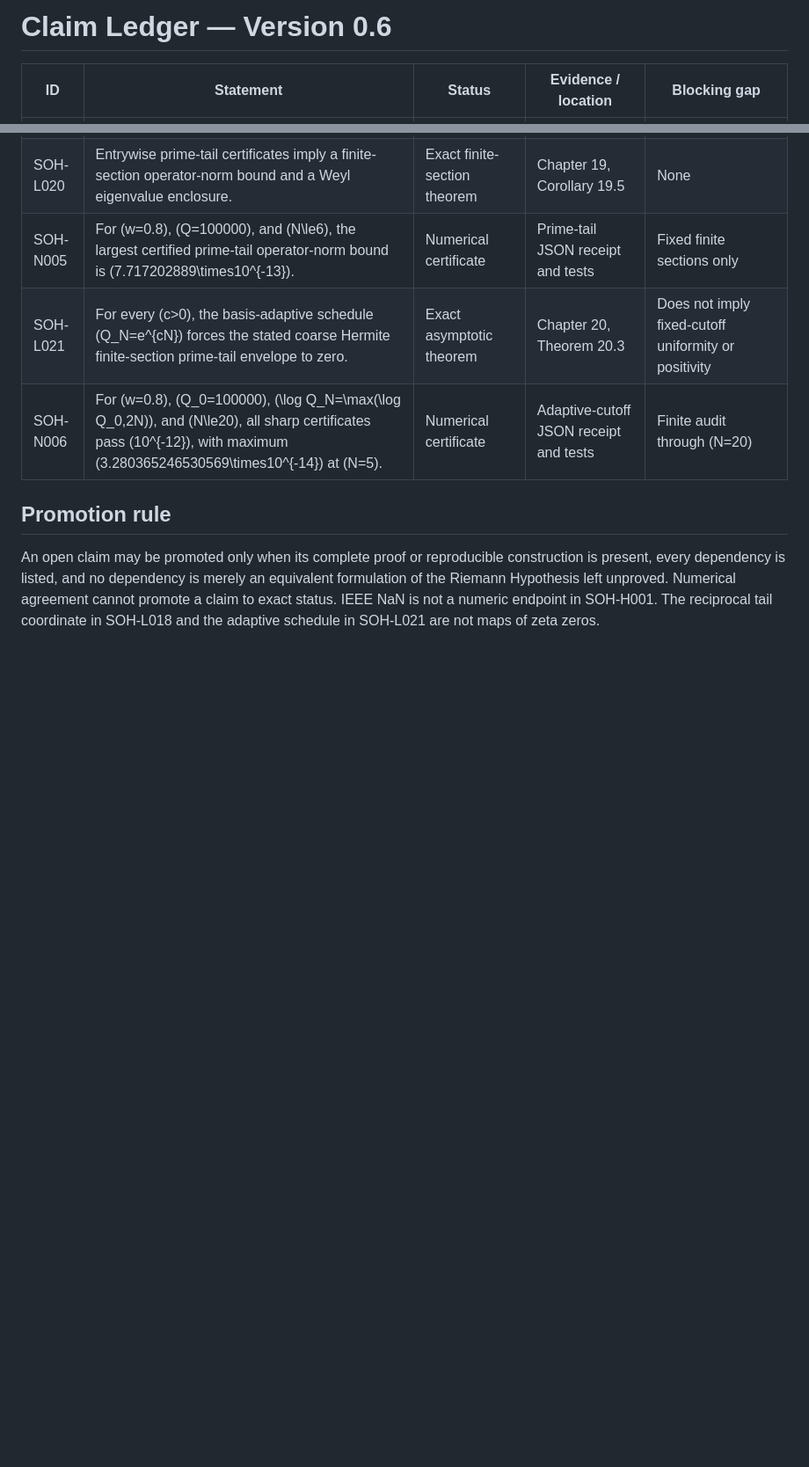
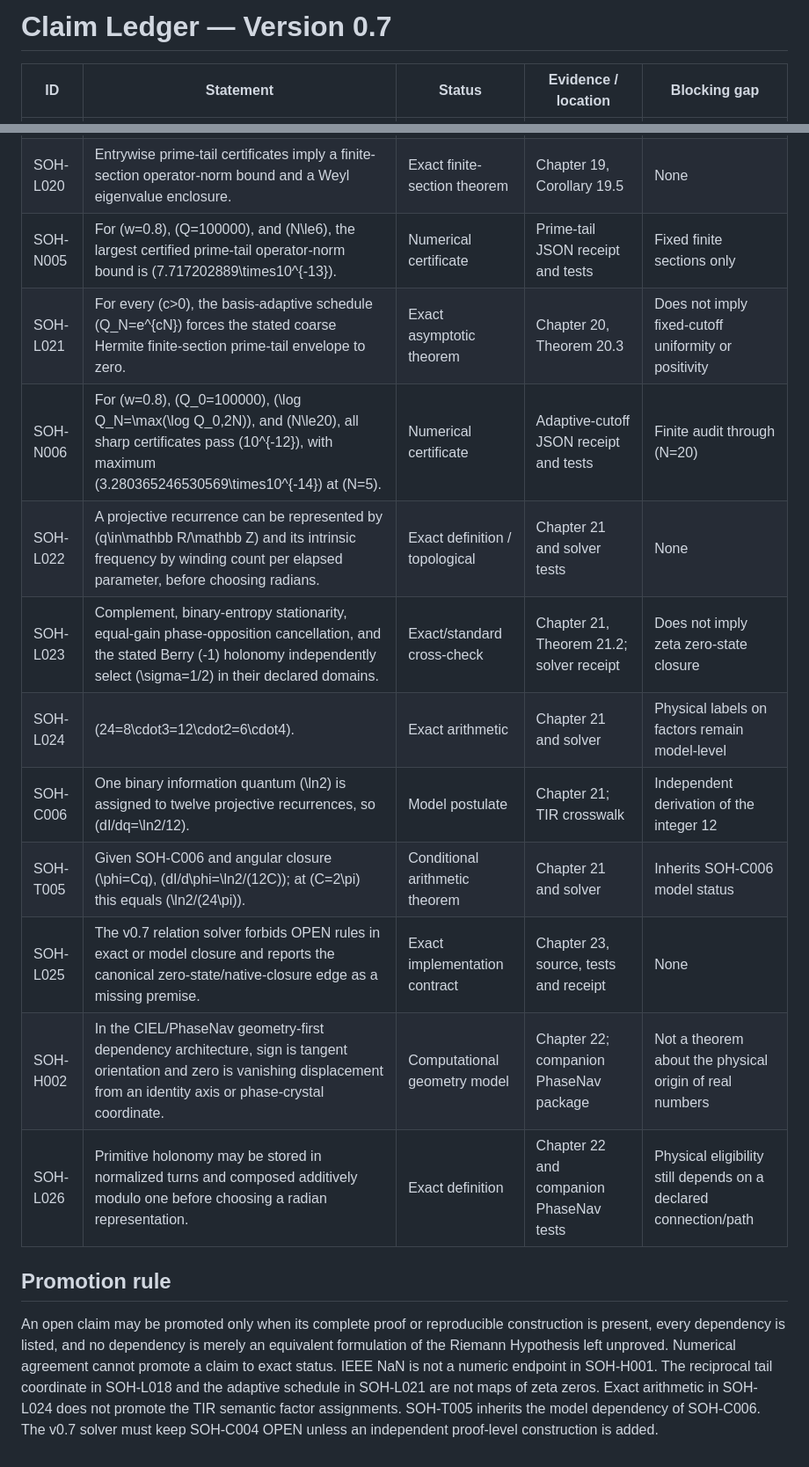
Before and after one commit to AdrianLipa90/secret-of-a-half, a Markdown page: claims/CLAIM_LEDGER.md, 2 parts joined by grey strips. Shown at 88% size. Drawn GitHub-style; blank space fills up the shorter version.

Commit message:
docs: append v0.7 identity, holonomy, and solver claims

```diff
--- a/claims/CLAIM_LEDGER.md
+++ b/claims/CLAIM_LEDGER.md
@@ -1,4 +1,4 @@
-# Claim Ledger — Version 0.6
+# Claim Ledger — Version 0.7
 
 | ID | Statement | Status | Evidence / location | Blocking gap |
 |---|---|---|---|---|
@@ -39,7 +39,15 @@
 | SOH-N005 | For \(w=0.8\), \(Q=100000\), and \(N\le6\), the largest certified prime-tail operator-norm bound is \(7.717202889\times10^{-13}\). | Numerical certificate | Prime-tail JSON receipt and tests | Fixed finite sections only |
 | SOH-L021 | For every \(c>0\), the basis-adaptive schedule \(Q_N=e^{cN}\) forces the stated coarse Hermite finite-section prime-tail envelope to zero. | Exact asymptotic theorem | Chapter 20, Theorem 20.3 | Does not imply fixed-cutoff uniformity or positivity |
 | SOH-N006 | For \(w=0.8\), \(Q_0=100000\), \(\log Q_N=\max(\log Q_0,2N)\), and \(N\le20\), all sharp certificates pass \(10^{-12}\), with maximum \(3.280365246530569\times10^{-14}\) at \(N=5\). | Numerical certificate | Adaptive-cutoff JSON receipt and tests | Finite audit through \(N=20\) |
+| SOH-L022 | A projective recurrence can be represented by \(q\in\mathbb R/\mathbb Z\) and its intrinsic frequency by winding count per elapsed parameter, before choosing radians. | Exact definition / topological | Chapter 21 and solver tests | None |
+| SOH-L023 | Complement, binary-entropy stationarity, equal-gain phase-opposition cancellation, and the stated Berry \(-1\) holonomy independently select \(\sigma=1/2\) in their declared domains. | Exact/standard cross-check | Chapter 21, Theorem 21.2; solver receipt | Does not imply zeta zero-state closure |
+| SOH-L024 | \(24=8\cdot3=12\cdot2=6\cdot4\). | Exact arithmetic | Chapter 21 and solver | Physical labels on factors remain model-level |
+| SOH-C006 | One binary information quantum \(\ln2\) is assigned to twelve projective recurrences, so \(dI/dq=\ln2/12\). | Model postulate | Chapter 21; TIR crosswalk | Independent derivation of the integer 12 |
+| SOH-T005 | Given SOH-C006 and angular closure \(\phi=Cq\), \(dI/d\phi=\ln2/(12C)\); at \(C=2\pi\) this equals \(\ln2/(24\pi)\). | Conditional arithmetic theorem | Chapter 21 and solver | Inherits SOH-C006 model status |
+| SOH-L025 | The v0.7 relation solver forbids OPEN rules in exact or model closure and reports the canonical zero-state/native-closure edge as a missing premise. | Exact implementation contract | Chapter 23, source, tests and receipt | None |
+| SOH-H002 | In the CIEL/PhaseNav geometry-first dependency architecture, sign is tangent orientation and zero is vanishing displacement from an identity axis or phase-crystal coordinate. | Computational geometry model | Chapter 22; companion PhaseNav package | Not a theorem about the physical origin of real numbers |
+| SOH-L026 | Primitive holonomy may be stored in normalized turns and composed additively modulo one before choosing a radian representation. | Exact definition | Chapter 22 and companion PhaseNav tests | Physical eligibility still depends on a declared connection/path |
 
 ## Promotion rule
 
-An open claim may be promoted only when its complete proof or reproducible construction is present, every dependency is listed, and no dependency is merely an equivalent formulation of the Riemann Hypothesis left unproved. Numerical agreement cannot promote a claim to exact status. IEEE NaN is not a numeric endpoint in SOH-H001. The reciprocal tail coordinate in SOH-L018 and the adaptive schedule in SOH-L021 are not maps of zeta zeros.
+An open claim may be promoted only when its complete proof or reproducible construction is present, every dependency is listed, and no dependency is merely an equivalent formulation of the Riemann Hypothesis left unproved. Numerical agreement cannot promote a claim to exact status. IEEE NaN is not a numeric endpoint in SOH-H001. The reciprocal tail coordinate in SOH-L018 and the adaptive schedule in SOH-L021 are not maps of zeta zeros. Exact arithmetic in SOH-L024 does not promote the TIR semantic factor assignments. SOH-T005 inherits the model dependency of SOH-C006. The v0.7 solver must keep SOH-C004 OPEN unless an independent proof-level construction is added.
```
